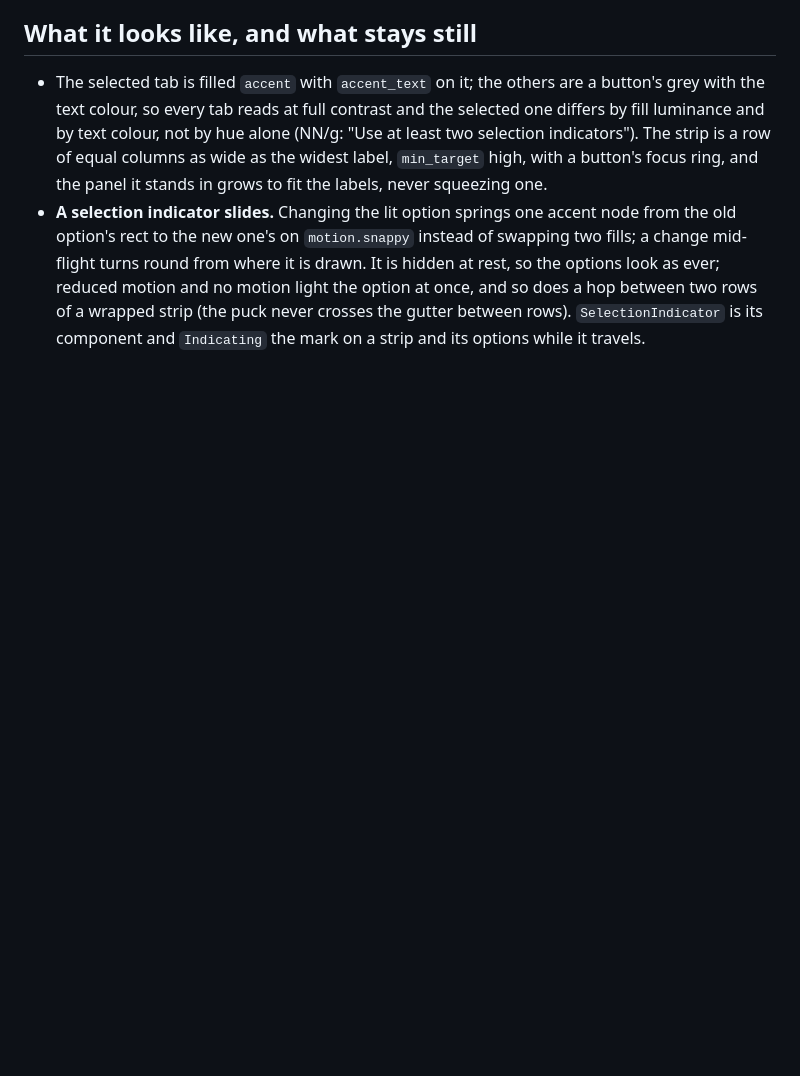
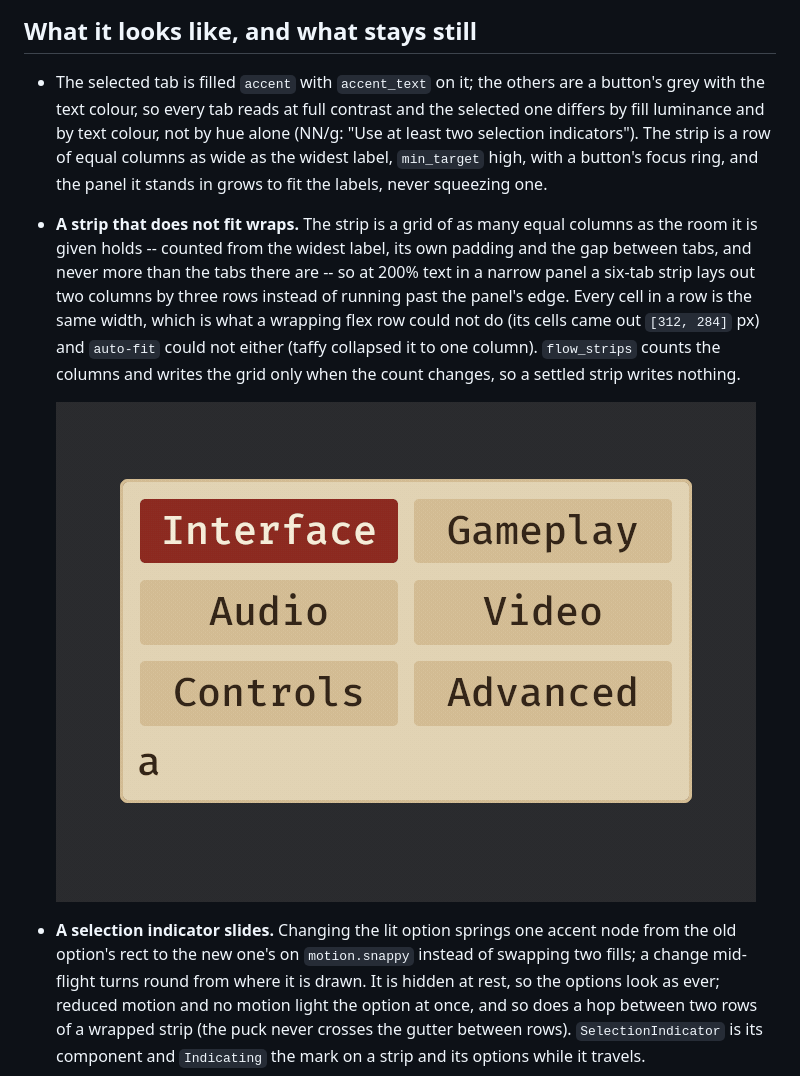
Before and after one commit to bevy-coven/bevy_gooey, a Markdown page: docs/guide/tabs.md, the part around the change. GitHub-like rendering; pictures changed too: docs/media/wrapped-tabs.gif (added); blank space fills up the shorter version.

Commit message:
A tab strip too narrow for one row wraps into equal columns (flow_strips, model::strip_columns); example strip, demo wrapped-tabs.gif, docs

```diff
--- a/docs/guide/tabs.md
+++ b/docs/guide/tabs.md
@@ -54,6 +54,15 @@ from they do nothing. Show your player the bumper prompt: not every game uses th
   text colour, not by hue alone (NN/g: "Use at least two selection indicators"). The strip is a row of
   equal columns as wide as the widest label, `min_target` high, with a button's focus ring, and the panel
   it stands in grows to fit the labels, never squeezing one.
+- **A strip that does not fit wraps.** The strip is a grid of as many equal columns as the room it is
+  given holds -- counted from the widest label, its own padding and the gap between tabs, and never more
+  than the tabs there are -- so at 200% text in a narrow panel a six-tab strip lays out two columns by
+  three rows instead of running past the panel's edge. Every cell in a row is the same width, which is
+  what a wrapping flex row could not do (its cells came out `[312, 284]` px) and `auto-fit` could not
+  either (taffy collapsed it to one column). `flow_strips` counts the columns and writes the grid only
+  when the count changes, so a settled strip writes nothing.
+
+  ![The strip example: six tabs at 200% text in the parchment look, two equal columns wide and three rows tall inside the panel, the ring on Interface](https://raw.githubusercontent.com/bevy-coven/bevy_gooey/main/docs/media/wrapped-tabs.gif)
 - **A selection indicator slides.** Changing the lit option springs one accent node from the old option's rect to the new one's on `motion.snappy` instead of swapping two fills; a change mid-flight turns round from where it is drawn. It is hidden at rest, so the options look as ever; reduced motion and no motion light the option at once, and so does a hop between two rows of a wrapped strip (the puck never crosses the gutter between rows). `SelectionIndicator` is its component and `Indicating` the mark on a strip and its options while it travels.
 - **Every page takes the room of the largest**, so turning a page moves nothing: not the strip, not the
   panel round it, and the player's hand does not follow a moving target. The price is blank room under a
```
Also changed, not shown: CHANGELOG.md (+4 -0 lines), docs/media/README.md (+1 -0 lines), 6 other files.
